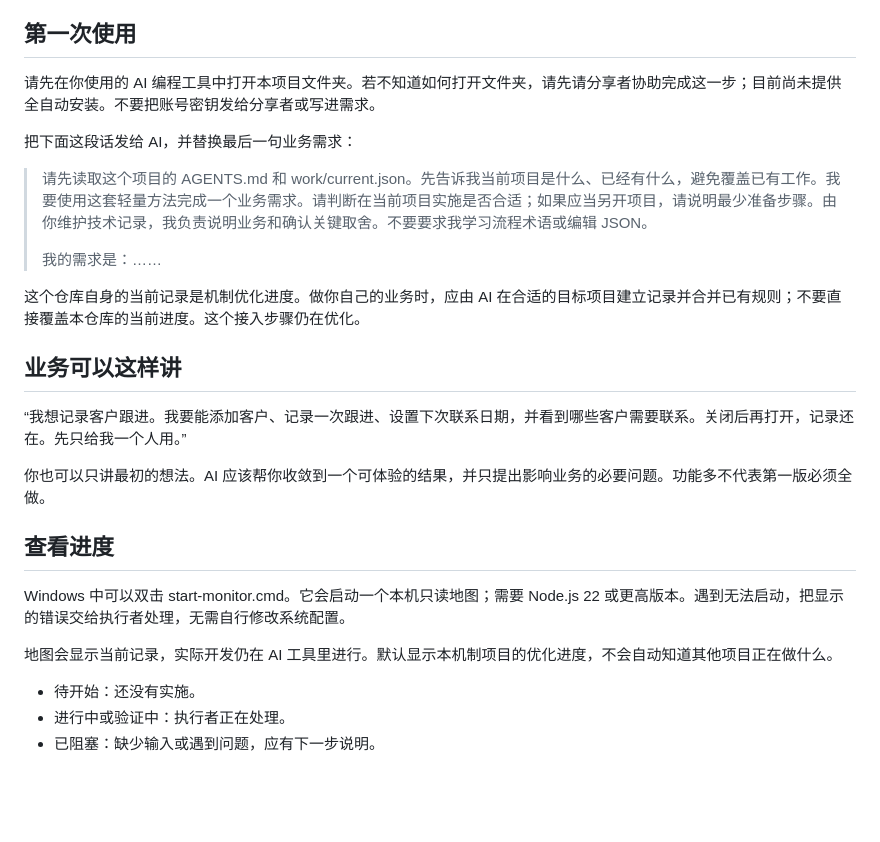
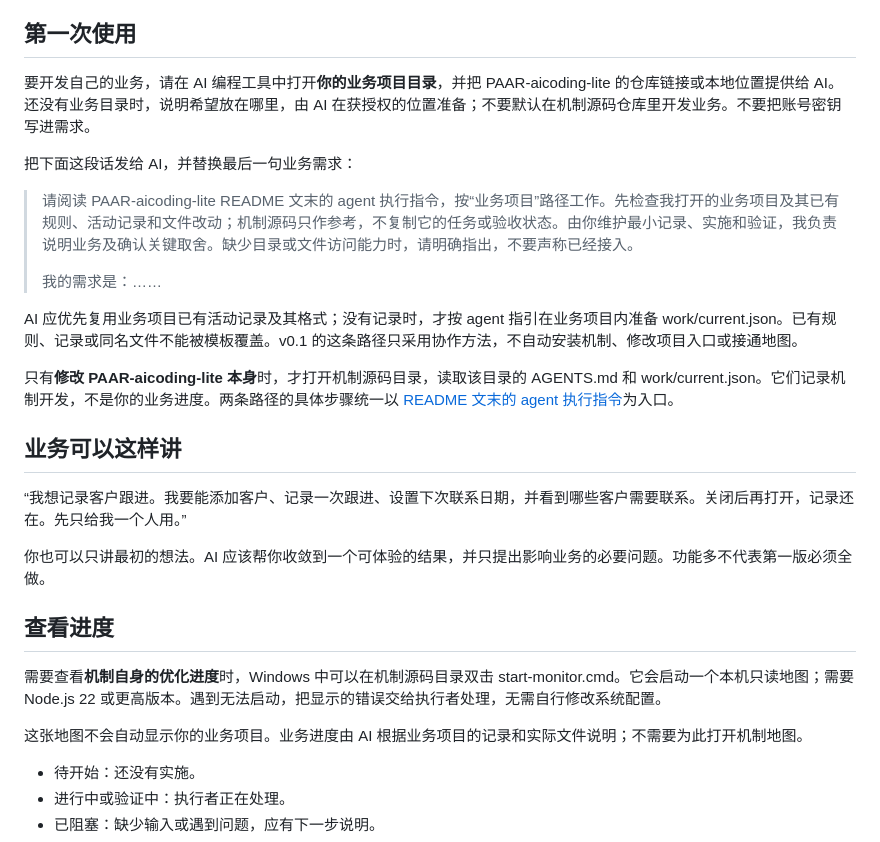
Before and after one commit to p1utonium/PAAR-aicoding-lite, a Markdown page: docs/quickstart.md, the part around the change. GitHub-like rendering; blank space fills up the shorter version.

```diff
--- a/docs/quickstart.md
+++ b/docs/quickstart.md
@@ -4,15 +4,17 @@
 
 ## 第一次使用
 
-请先在你使用的 AI 编程工具中打开本项目文件夹。若不知道如何打开文件夹，请先请分享者协助完成这一步；目前尚未提供全自动安装。不要把账号密钥发给分享者或写进需求。
+要开发自己的业务，请在 AI 编程工具中打开**你的业务项目目录**，并把 PAAR-aicoding-lite 的仓库链接或本地位置提供给 AI。还没有业务目录时，说明希望放在哪里，由 AI 在获授权的位置准备；不要默认在机制源码仓库里开发业务。不要把账号密钥写进需求。
 
 把下面这段话发给 AI，并替换最后一句业务需求：
 
-> 请先读取这个项目的 AGENTS.md 和 work/current.json。先告诉我当前项目是什么、已经有什么，避免覆盖已有工作。我要使用这套轻量方法完成一个业务需求。请判断在当前项目实施是否合适；如果应当另开项目，请说明最少准备步骤。由你维护技术记录，我负责说明业务和确认关键取舍。不要要求我学习流程术语或编辑 JSON。
+> 请阅读 PAAR-aicoding-lite README 文末的 agent 执行指令，按“业务项目”路径工作。先检查我打开的业务项目及其已有规则、活动记录和文件改动；机制源码只作参考，不复制它的任务或验收状态。由你维护最小记录、实施和验证，我负责说明业务及确认关键取舍。缺少目录或文件访问能力时，请明确指出，不要声称已经接入。
 >
 > 我的需求是：……
 
-这个仓库自身的当前记录是机制优化进度。做你自己的业务时，应由 AI 在合适的目标项目建立记录并合并已有规则；不要直接覆盖本仓库的当前进度。这个接入步骤仍在优化。
+AI 应优先复用业务项目已有活动记录及其格式；没有记录时，才按 agent 指引在业务项目内准备 work/current.json。已有规则、记录或同名文件不能被模板覆盖。v0.1 的这条路径只采用协作方法，不自动安装机制、修改项目入口或接通地图。
+
+只有**修改 PAAR-aicoding-lite 本身**时，才打开机制源码目录，读取该目录的 AGENTS.md 和 work/current.json。它们记录机制开发，不是你的业务进度。两条路径的具体步骤统一以 [README 文末的 agent 执行指令](../README.md#给-ai-agent-的执行指令v01)为入口。
 
 ## 业务可以这样讲
 
@@ -22,9 +24,9 @@
 
 ## 查看进度
 
-Windows 中可以双击 start-monitor.cmd。它会启动一个本机只读地图；需要 Node.js 22 或更高版本。遇到无法启动，把显示的错误交给执行者处理，无需自行修改系统配置。
+需要查看**机制自身的优化进度**时，Windows 中可以在机制源码目录双击 start-monitor.cmd。它会启动一个本机只读地图；需要 Node.js 22 或更高版本。遇到无法启动，把显示的错误交给执行者处理，无需自行修改系统配置。
 
-地图会显示当前记录，实际开发仍在 AI 工具里进行。默认显示本机制项目的优化进度，不会自动知道其他项目正在做什么。
+这张地图不会自动显示你的业务项目。业务进度由 AI 根据业务项目的记录和实际文件说明；不需要为此打开机制地图。
 
 - 待开始：还没有实施。
 - 进行中或验证中：执行者正在处理。
```
Also changed, not shown: README.md (+4 -4 lines), docs/paar.md (+6 -1 lines).
